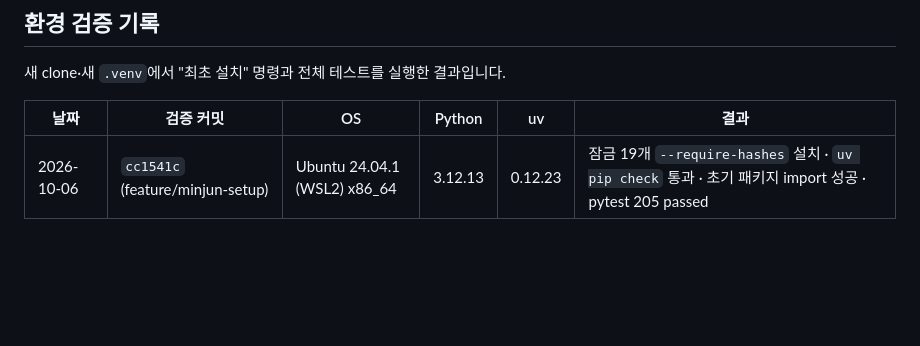
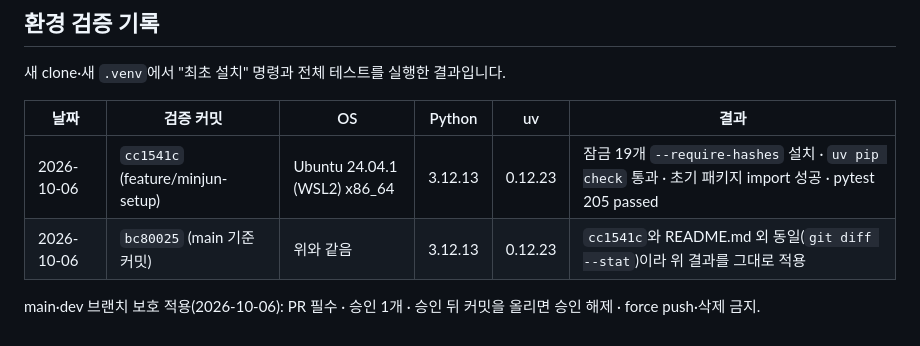
Before and after one commit to ABC2LAB/ABC2LAB, a Markdown page: README.md, the part around the change. Drawn GitHub-style; blank space fills up the shorter version.

Commit message:
docs: README 검증 기록에 main 기준 커밋·브랜치 보호 추가
- main bc80025 행 추가(cc1541c와 README.md 외 동일)
- main·dev 브랜치 보호 적용(2026-10-06) 한 줄 추가

```diff
--- a/README.md
+++ b/README.md
@@ -135,3 +135,6 @@ docker compose up -d --build
 | 날짜 | 검증 커밋 | OS | Python | uv | 결과 |
 |---|---|---|---|---|---|
 | 2026-10-06 | `cc1541c` (feature/minjun-setup) | Ubuntu 24.04.1 (WSL2) x86_64 | 3.12.13 | 0.12.23 | 잠금 19개 `--require-hashes` 설치 · `uv pip check` 통과 · 초기 패키지 import 성공 · pytest 205 passed |
+| 2026-10-06 | `bc80025` (main 기준 커밋) | 위와 같음 | 3.12.13 | 0.12.23 | `cc1541c`와 README.md 외 동일(`git diff --stat`)이라 위 결과를 그대로 적용 |
+
+main·dev 브랜치 보호 적용(2026-10-06): PR 필수 · 승인 1개 · 승인 뒤 커밋을 올리면 승인 해제 · force push·삭제 금지.
```
